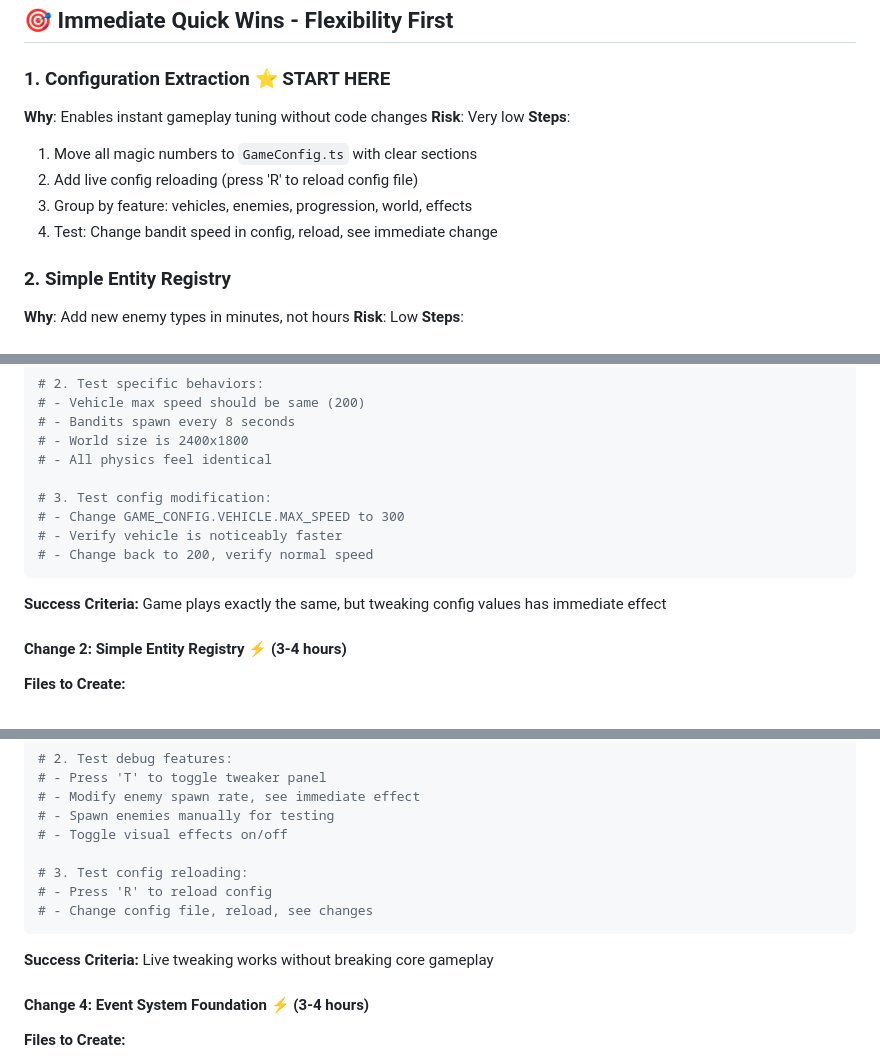
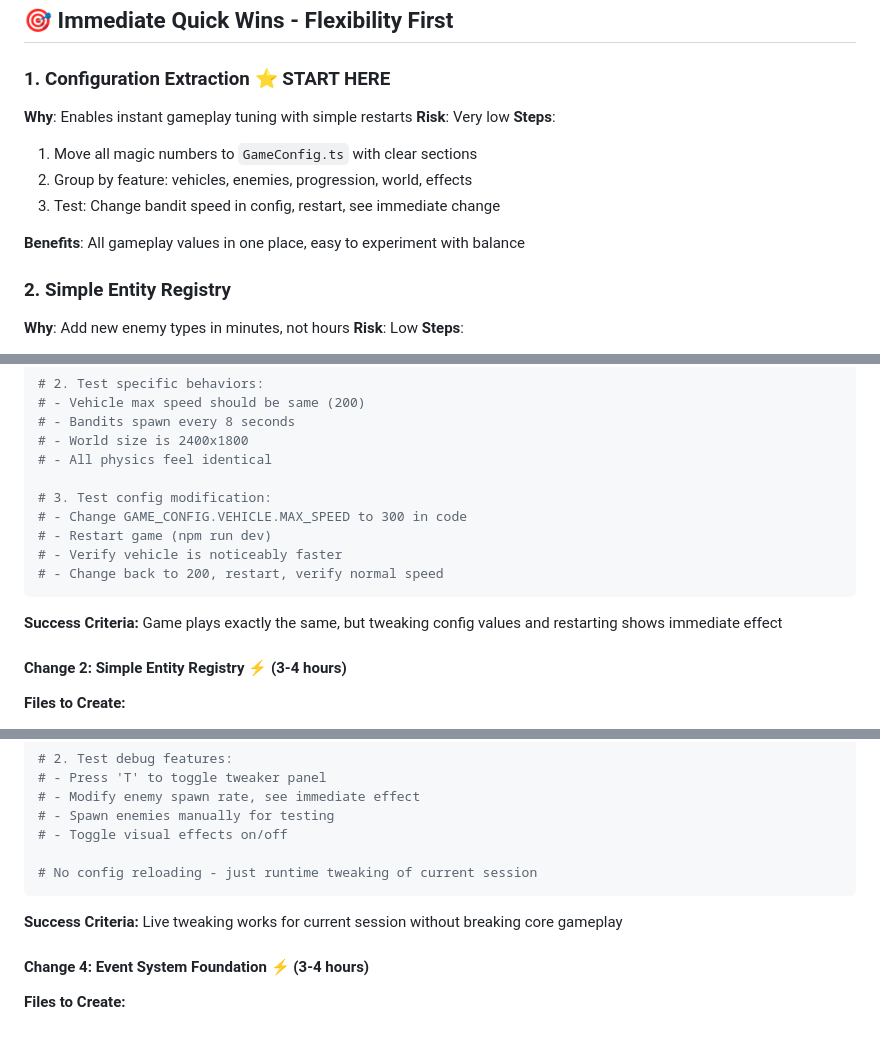
Before and after one commit to rranshous/raceon, a Markdown page: docs/refactoring_strategy.md, 3 parts joined by grey strips. Rendered like a GitHub page; blank space fills up the shorter version.

Commit message:
docs: update refactoring strategy - remove hot reload complexity
- Simplified config extraction to use restart workflow instead of hot reloading
- Removed ConfigLoader.ts and live reloading complexity
- Kept all core benefits: centralized config, easy experimentation, foundation for future features
- Updated implementation timeline: 9-12 hours over 4 focused sessions
- Maintains exploration-first approach with practical implementation steps

````diff
--- a/docs/refactoring_strategy.md
+++ b/docs/refactoring_strategy.md
@@ -267,13 +262,14 @@ The goal is to **remove friction** from trying these ideas, not lock into any sp
 ## 🎯 Immediate Quick Wins - Flexibility First
 
 ### 1. Configuration Extraction ⭐ START HERE
-**Why**: Enables instant gameplay tuning without code changes
+**Why**: Enables instant gameplay tuning with simple restarts
 **Risk**: Very low
 **Steps**:
 1. Move all magic numbers to `GameConfig.ts` with clear sections
-2. Add live config reloading (press 'R' to reload config file)
-3. Group by feature: vehicles, enemies, progression, world, effects
-4. Test: Change bandit speed in config, reload, see immediate change
+2. Group by feature: vehicles, enemies, progression, world, effects
+3. Test: Change bandit speed in config, restart, see immediate change
+
+**Benefits**: All gameplay values in one place, easy to experiment with balance
 
 ### 2. Simple Entity Registry
 **Why**: Add new enemy types in minutes, not hours
@@ -416,12 +411,13 @@ npm run dev
 # - All physics feel identical
 
 # 3. Test config modification:
-# - Change GAME_CONFIG.VEHICLE.MAX_SPEED to 300
+# - Change GAME_CONFIG.VEHICLE.MAX_SPEED to 300 in code
+# - Restart game (npm run dev)
 # - Verify vehicle is noticeably faster
-# - Change back to 200, verify normal speed
+# - Change back to 200, restart, verify normal speed
 ```
 
-**Success Criteria:** Game plays exactly the same, but tweaking config values has immediate effect
+**Success Criteria:** Game plays exactly the same, but tweaking config values and restarting shows immediate effect
 
 #### Change 2: Simple Entity Registry ⚡ (3-4 hours)
 **Files to Create:**
@@ -471,12 +467,10 @@ npm run dev
 # - Spawn enemies manually for testing
 # - Toggle visual effects on/off
 
-# 3. Test config reloading:
-# - Press 'R' to reload config
-# - Change config file, reload, see changes
+# No config reloading - just runtime tweaking of current session
 ```
 
-**Success Criteria:** Live tweaking works without breaking core gameplay
+**Success Criteria:** Live tweaking works for current session without breaking core gameplay
 
 #### Change 4: Event System Foundation ⚡ (3-4 hours)
 **Files to Create:**
````
Also changed, not shown: other parts of docs/refactoring_strategy.md (+2 -8 lines).
